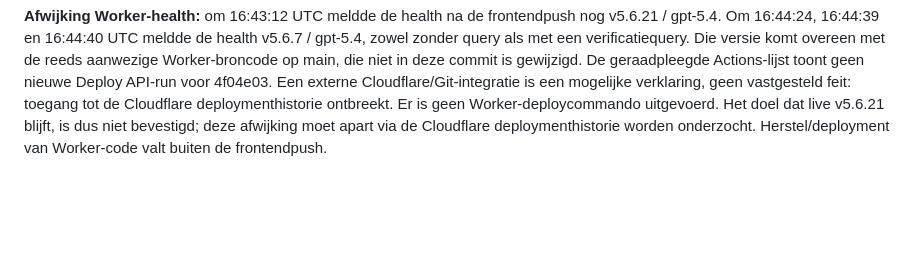
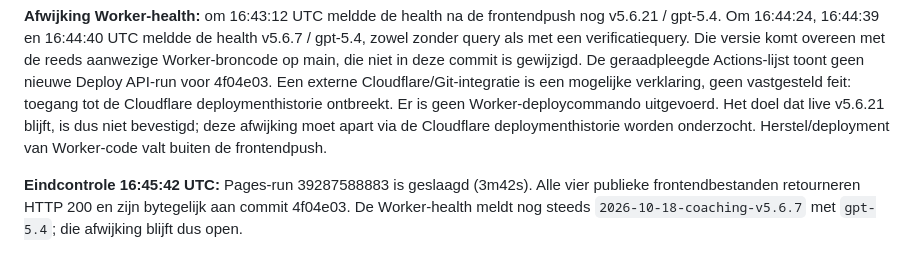
Before and after one commit to alfons149-cmyk/essay-coach-instant, a Markdown page: docs/c2-v5621-route-investigation.md, the part around the change. Rendered like a GitHub page; blank space fills up the shorter version.

Commit message:
Record successful Pages publication and outstanding Worker version drift

```diff
--- a/docs/c2-v5621-route-investigation.md
+++ b/docs/c2-v5621-route-investigation.md
@@ -38,3 +38,5 @@ De frontend is afzonderlijk gepubliceerd in main-commit `4f04e03`: uitsluitend i
 Main is op afstand bevestigd als `4f04e03f5a64fbc80c0c2e001091c81fa8b9a5c0`; de commitdiff bevat exact de vijf toegestane bestanden. Pages-run: https://github.com/alfons149-cmyk/essay-coach-instant/actions/runs/39287588883 . Tijdens deze controle stond die run op Waiting, met een geproduceerd github-pages-artifact; de publieke website serveerde toen nog de oude bestanden. Dit is dus nog geen bevestigde succesvolle publicatie.
 
 **Afwijking Worker-health:** om 16:43:12 UTC meldde de health na de frontendpush nog v5.6.21 / gpt-5.4. Om 16:44:24, 16:44:39 en 16:44:40 UTC meldde de health v5.6.7 / gpt-5.4, zowel zonder query als met een verificatiequery. Die versie komt overeen met de reeds aanwezige Worker-broncode op main, die niet in deze commit is gewijzigd. De geraadpleegde Actions-lijst toont geen nieuwe Deploy API-run voor 4f04e03. Een externe Cloudflare/Git-integratie is een mogelijke verklaring, geen vastgesteld feit: toegang tot de Cloudflare deploymenthistorie ontbreekt. Er is geen Worker-deploycommando uitgevoerd. Het doel dat live v5.6.21 blijft, is dus niet bevestigd; deze afwijking moet apart via de Cloudflare deploymenthistorie worden onderzocht. Herstel/deployment van Worker-code valt buiten de frontendpush.
+
+**Eindcontrole 16:45:42 UTC:** Pages-run 39287588883 is geslaagd (3m42s). Alle vier publieke frontendbestanden retourneren HTTP 200 en zijn bytegelijk aan commit 4f04e03. De Worker-health meldt nog steeds `2026-10-18-coaching-v5.6.7` met `gpt-5.4`; die afwijking blijft dus open.
```
